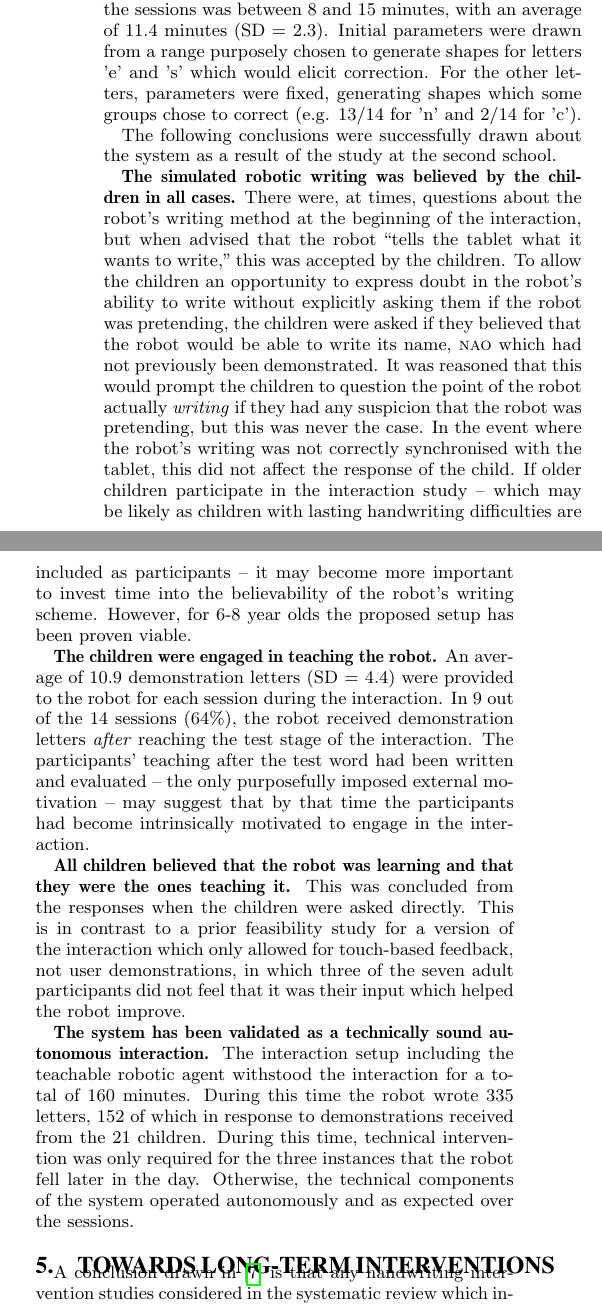
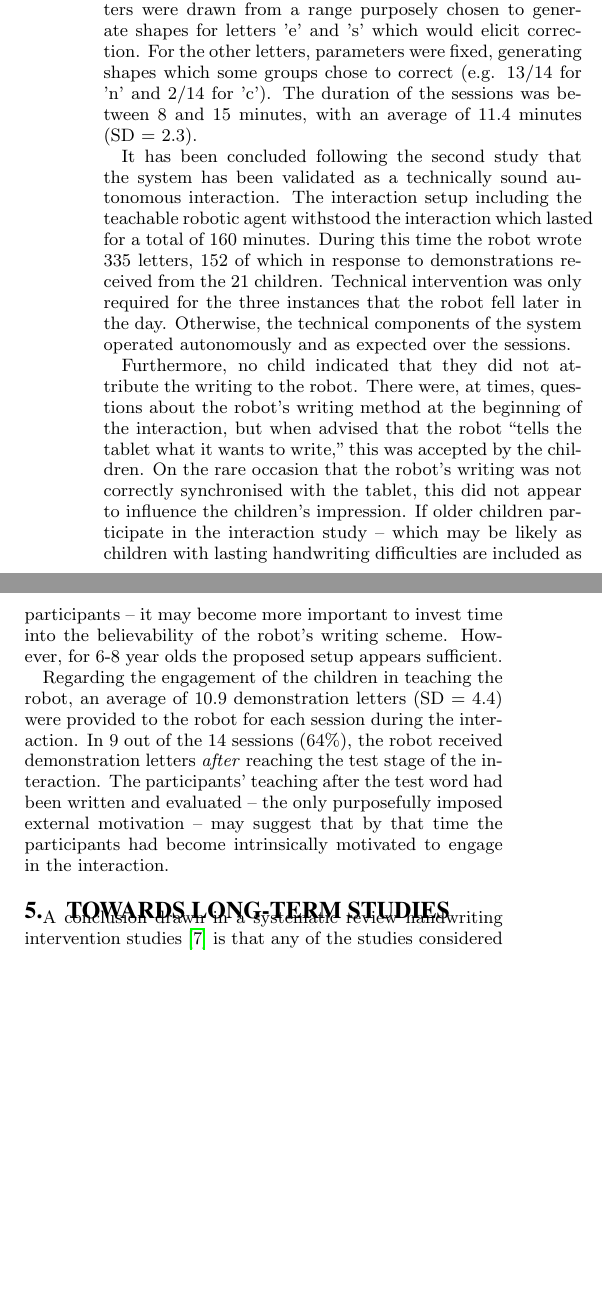
Before and after one commit to chili-epfl/hri2015-cowriter, a LaTeX paper (main.tex): two parts of the columns of page 6 of 8, joined at a grey line, cut so that both start at the same text, the shorter picture padded with empty space. Compiled offline with pdfLaTeX.

Commit message:
Improve conciceness in sections 4 and 5

```diff
--- a/main.tex
+++ b/main.tex
@@ -796,87 +792,73 @@ The study at the second school involved 21 french-speaking students aged 7-8 yea
 interacted with the robot individually and 7 sessions included the remaining
-14 students interacting with the robot in pairs. The duration of the sessions
-was between 8 and 15 minutes, with an average of 11.4 minutes (SD = 2.3).
+14 students interacting with the robot in pairs.
 Initial parameters were drawn from a range purposely chosen to generate shapes
 for letters 'e' and 's' which would elicit correction. For the other letters,
 parameters were fixed, generating shapes which some groups chose to correct
-(e.g. 13/14 for 'n' and 2/14 for 'c').
+(e.g. 13/14 for 'n' and 2/14 for 'c'). The duration of the sessions
+was between 8 and 15 minutes, with an average of 11.4 minutes (SD = 2.3).
 
-The following conclusions were successfully drawn about the system as a result
-of the study at the second school.
+%The following conclusions were successfully drawn about the system as a result
+%of the study at the second school.
 
+It has been concluded following the second study that the system has
+been validated as a technically sound autonomous interaction.
+The interaction setup including the teachable
+robotic agent withstood the interaction which lasted for a total of 160 minutes.
+During this time the robot wrote 335 letters, 152 of which in response to
+demonstrations received from the 21 children. Technical
+intervention was only required for the three instances that the robot fell
+later in the day. Otherwise, the technical components of the system operated
+autonomously and as expected over the sessions.
 
-    \textbf{The simulated robotic writing was believed by the children in all
-    cases.} There were, at times,
-    % * <deanna.m.hood@gmail.com> 2014-09-05T11:59:03.640Z:
-    %
-    % how many
-    %
+Furthermore, no child indicated that they did not attribute the writing
+to the robot. There were, at times,
     questions about the robot's writing method at the beginning of the interaction,
     but when advised that the robot ``tells the tablet what it wants to write,''
-    this was accepted by the children. To allow the children an opportunity to
-    express doubt in the robot's ability to write without explicitly asking them if
-    the robot was pretending, the children were asked if they believed that the
-    robot would be able to write its name, \emph{{\sc nao}} which had not previously been
-    demonstrated. It was reasoned that this would prompt the children to question
-    the point of the robot actually \emph{writing} if they had any suspicion that
-    the robot was pretending, but this was never the case. In the event where the
-    robot's writing was not correctly synchronised with the tablet, this did not affect the
-    response of the child. If older children participate in the interaction study --
+    this was accepted by the children.
+%     To allow the children an opportunity to
+%     express doubt in the robot's ability to write without explicitly asking them if
+%     the robot was pretending, the children were asked if they believed that the
+%     robot would be able to write its name, \emph{{\sc nao}} which had not previously been
+%     demonstrated. It was reasoned that this would prompt the children to question
+%     the point of the robot actually \emph{writing} if they had any suspicion that
+%     the robot was pretending, but this was never the case.
+    On the rare occasion that the
+    robot's writing was not correctly synchronised with the tablet, this did
+    not appear to influence the children's impression.
+    If older children participate in the interaction study --
     which may be likely as children with lasting handwriting difficulties are included
     as participants -- it may become more important to invest time into the
     believability of the robot's writing scheme. However, for 6-8 year olds the
-    proposed setup has been proven viable.
+    proposed setup appears sufficient.
 
-    \textbf{The children were engaged in teaching the robot.} % * <deanna.m.hood@gmail.com> 2014-09-05T09:54:48.069Z:
-    %
-    % maybe this is too strong as a 'conclusion' and should just be an observation. plus what does this even mean.. the child walking around the room was 'engaged' too...?
-    %
-    An average of 10.9 demonstration letters (SD = 4.4) were
+Regarding the engagement of the children in teaching the robot,
+    an average of 10.9 demonstration letters (SD = 4.4) were
     provided to the robot for each session during the interaction.
     In 9 out of the 14 sessions (64\%), the robot received demonstration letters
     \emph{after} reaching the test stage of the interaction. The participants'
     teaching after the test word had been written and evaluated -- the only
     purposefully imposed external motivation -- may suggest that by that time
     the participants had become intrinsically motivated to engage in the
-    interaction.% * <deanna.m.hood@gmail.com> 2014-09-05T10:30:45.293Z:
-    %
-    % I guess it could have also come from us sitting there watching them
-    %
+    interaction.
 
-    \textbf{All children believed that the robot was learning and that
-        they were the ones teaching it.} This was concluded from the responses
-        when the children were asked directly. This is in contrast to a prior
-        feasibility study for a version of the interaction which only allowed
-        for touch-based feedback, not user demonstrations, in which three of the
-        seven adult participants did not feel that it was their input which
-        helped the robot improve.
-        % * <deanna.m.hood@gmail.com> 2014-09-05T09:46:49.117Z:
-    %
-    % probably can't just casually mention this study without going into more detail...
-    %
+%     \textbf{All children believed that the robot was learning and that
+%         they were the ones teaching it.} This was concluded from the responses
+%         when the children were asked directly. This is in contrast to a prior
+%         feasibility study for a version of the interaction which only allowed
+%         for touch-based feedback, not user demonstrations, in which three of the
+%         seven adult participants did not feel that it was their input which
+%         helped the robot improve.
 
     %, and also their reaction to the ``test word'' written by the robot at the end of the interaction. In X\% of cases, the child concluded that the robot had `passed' the test, or congratulated it in some way.
 
 
-    \textbf{The system has been validated as a technically sound
-        autonomous interaction.} The interaction setup including the teachable
-        robotic agent withstood the interaction for a total of 160 minutes. During this
-        time the robot wrote 335 letters, 152 of which in response to
-        demonstrations received from the 21 children. During this time, technical
-	intervention was only required for the three instances that the robot fell
-	later in the day. Otherwise, the technical components of the system operated
-	autonomously and as expected over the sessions.
-        %, with only verbal interaction for prompting being required from an observing researcher.
-
-
-
 
 %%%%%%%%%%%%%%%%%%%%%%%%%%%%%%%%%%%%%%%%%%%%%%%%%%%%%%%%%%%%%%%%%%%%%%%%%%%%%%%%
-\section{Towards Long-term Interventions}\label{sec:futureWork}
-%why is this title going into the margins....
+\section{Towards Long-term Studies}\label{sec:futureWork}
+%How to break this section up?
 
-A conclusion drawn in~\cite{Hoy2011} is that any
-handwriting intervention studies considered in the systematic review which involved
+A conclusion drawn in a systematic review handwriting intervention studies \cite{Hoy2011}
+is that any of the studies considered which involved
 fewer than two practice sessions per week and fewer than a total of 20 practice
 sessions, including homework, were not found to demonstrate effective results. This
 highlights the necessity to engage students in an interaction which will be sustainable
```
Also changed, not shown: main.tex (47 more changed lines).
